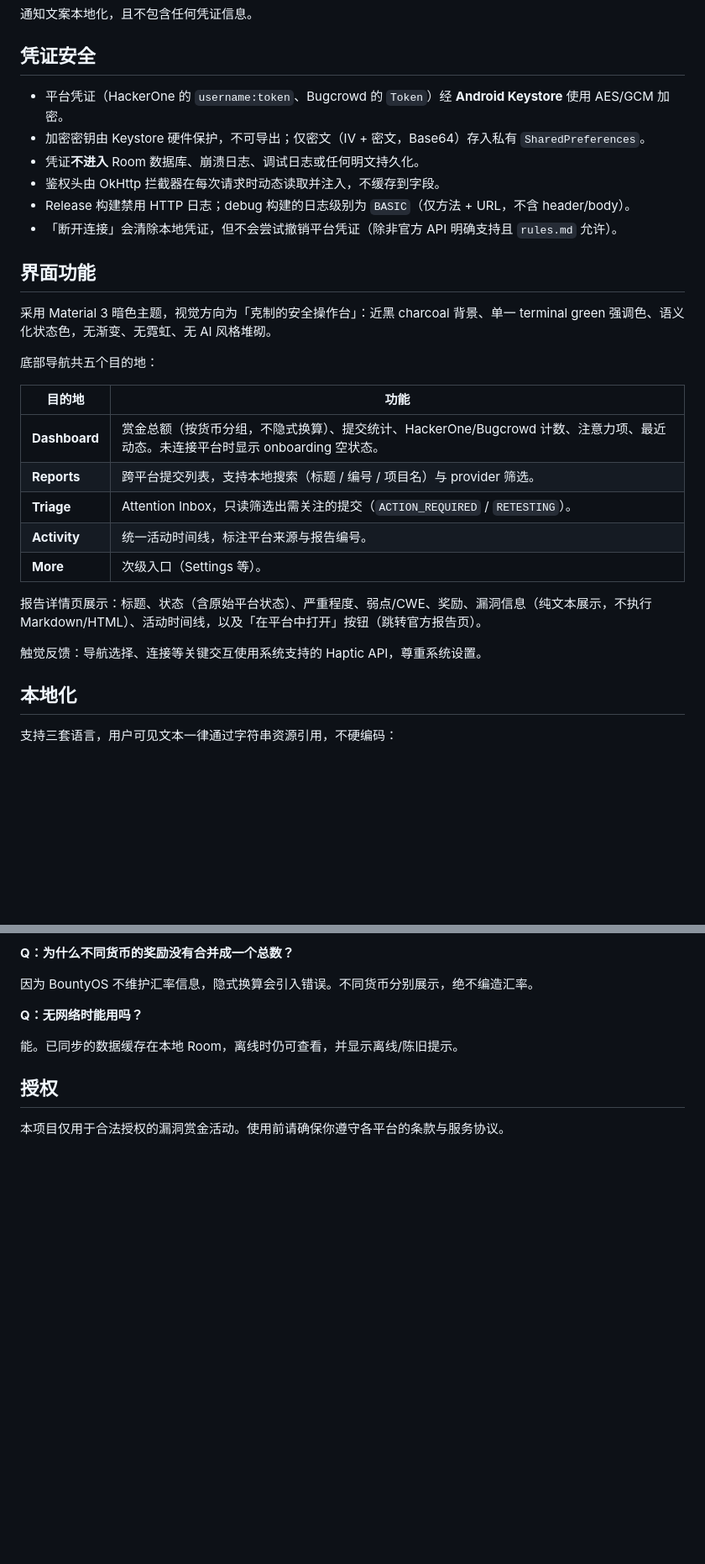
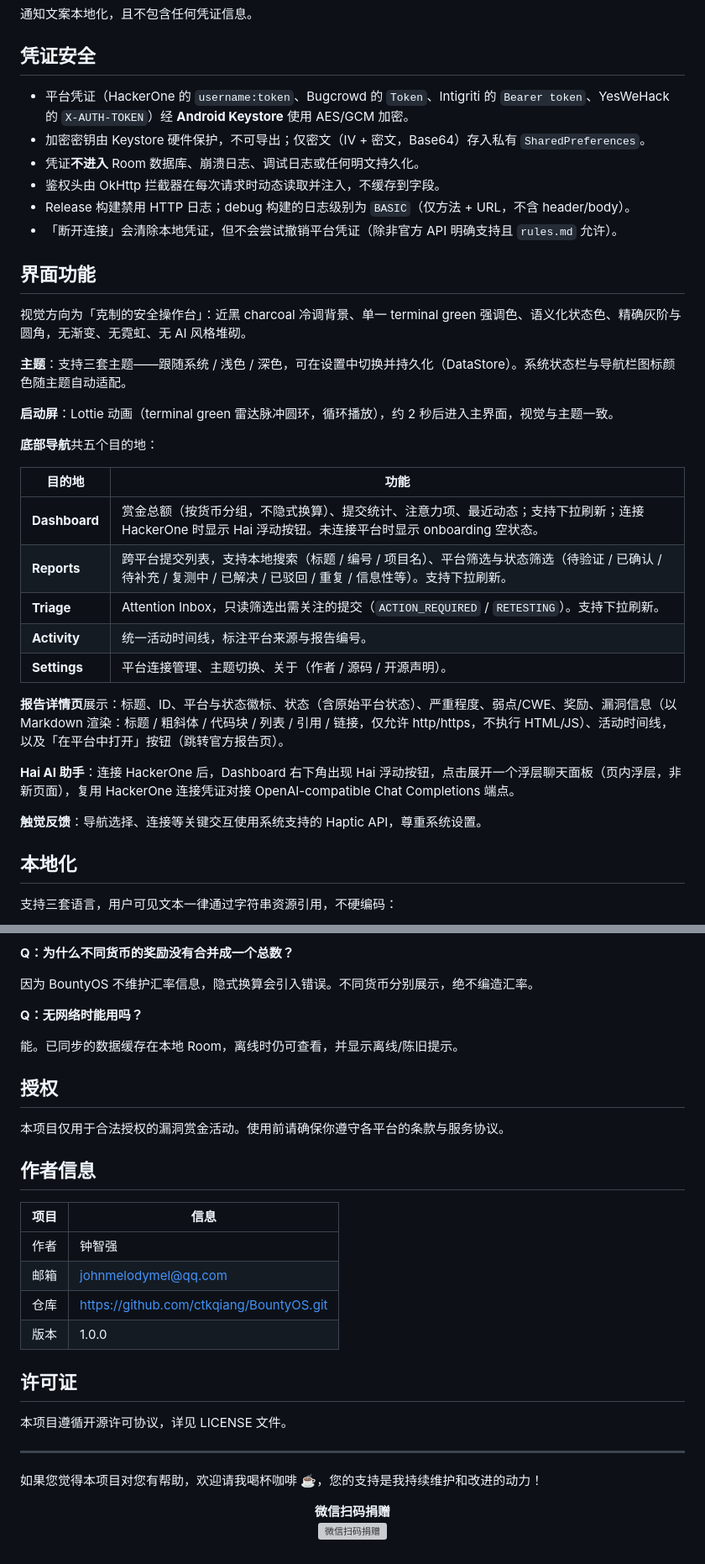
Before and after one commit to ctkqiang/BountyOS, a Markdown page: README.md, 2 parts joined by grey strips. Shown at 84% size. Drawn GitHub-style; blank space fills up the shorter version; grey boxes are pictures that could not be loaded.

```diff
--- a/README.md
+++ b/README.md
@@ -269,7 +291,7 @@ BountyOS 无后端，无法提供真正的实时推送。通知由后台同步
 
 ## 凭证安全
 
-- 平台凭证（HackerOne 的 `username:token`、Bugcrowd 的 `Token`）经 **Android Keystore** 使用 AES/GCM 加密。
+- 平台凭证（HackerOne 的 `username:token`、Bugcrowd 的 `Token`、Intigriti 的 `Bearer token`、YesWeHack 的 `X-AUTH-TOKEN`）经 **Android Keystore** 使用 AES/GCM 加密。
 - 加密密钥由 Keystore 硬件保护，不可导出；仅密文（IV + 密文，Base64）存入私有 `SharedPreferences`。
 - 凭证**不进入** Room 数据库、崩溃日志、调试日志或任何明文持久化。
 - 鉴权头由 OkHttp 拦截器在每次请求时动态读取并注入，不缓存到字段。
@@ -278,21 +300,27 @@ BountyOS 无后端，无法提供真正的实时推送。通知由后台同步
 
 ## 界面功能
 
-采用 Material 3 暗色主题，视觉方向为「克制的安全操作台」：近黑 charcoal 背景、单一 terminal green 强调色、语义化状态色，无渐变、无霓虹、无 AI 风格堆砌。
+视觉方向为「克制的安全操作台」：近黑 charcoal 冷调背景、单一 terminal green 强调色、语义化状态色、精确灰阶与圆角，无渐变、无霓虹、无 AI 风格堆砌。
 
-底部导航共五个目的地：
+**主题**：支持三套主题——跟随系统 / 浅色 / 深色，可在设置中切换并持久化（DataStore）。系统状态栏与导航栏图标颜色随主题自动适配。
+
+**启动屏**：Lottie 动画（terminal green 雷达脉冲圆环，循环播放），约 2 秒后进入主界面，视觉与主题一致。
+
+**底部导航**共五个目的地：
 
 | 目的地 | 功能 |
 |---|---|
-| **Dashboard** | 赏金总额（按货币分组，不隐式换算）、提交统计、HackerOne/Bugcrowd 计数、注意力项、最近动态。未连接平台时显示 onboarding 空状态。 |
-| **Reports** | 跨平台提交列表，支持本地搜索（标题 / 编号 / 项目名）与 provider 筛选。 |
-| **Triage** | Attention Inbox，只读筛选出需关注的提交（`ACTION_REQUIRED` / `RETESTING`）。 |
+| **Dashboard** | 赏金总额（按货币分组，不隐式换算）、提交统计、注意力项、最近动态；支持下拉刷新；连接 HackerOne 时显示 Hai 浮动按钮。未连接平台时显示 onboarding 空状态。 |
+| **Reports** | 跨平台提交列表，支持本地搜索（标题 / 编号 / 项目名）、平台筛选与状态筛选（待验证 / 已确认 / 待补充 / 复测中 / 已解决 / 已驳回 / 重复 / 信息性等）。支持下拉刷新。 |
+| **Triage** | Attention Inbox，只读筛选出需关注的提交（`ACTION_REQUIRED` / `RETESTING`）。支持下拉刷新。 |
 | **Activity** | 统一活动时间线，标注平台来源与报告编号。 |
-| **More** | 次级入口（Settings 等）。 |
+| **Settings** | 平台连接管理、主题切换、关于（作者 / 源码 / 开源声明）。 |
 
-报告详情页展示：标题、状态（含原始平台状态）、严重程度、弱点/CWE、奖励、漏洞信息（纯文本展示，不执行 Markdown/HTML）、活动时间线，以及「在平台中打开」按钮（跳转官方报告页）。
+**报告详情页**展示：标题、ID、平台与状态徽标、状态（含原始平台状态）、严重程度、弱点/CWE、奖励、漏洞信息（以 Markdown 渲染：标题 / 粗斜体 / 代码块 / 列表 / 引用 / 链接，仅允许 http/https，不执行 HTML/JS）、活动时间线，以及「在平台中打开」按钮（跳转官方报告页）。
 
-触觉反馈：导航选择、连接等关键交互使用系统支持的 Haptic API，尊重系统设置。
+**Hai AI 助手**：连接 HackerOne 后，Dashboard 右下角出现 Hai 浮动按钮，点击展开一个浮层聊天面板（页内浮层，非新页面），复用 HackerOne 连接凭证对接 OpenAI-compatible Chat Completions 端点。
+
+**触觉反馈**：导航选择、连接等关键交互使用系统支持的 Haptic API，尊重系统设置。
 
 ## 本地化
 
@@ -412,3 +445,28 @@ BountyOS/
 ## 授权
 
 本项目仅用于合法授权的漏洞赏金活动。使用前请确保你遵守各平台的条款与服务协议。
+
+## 作者信息
+
+| 项目     | 信息                                                        |
+| -------- | ----------------------------------------------------------- |
+| 作者     | 钟智强                                                      |
+| 邮箱     | johnmelodymel@qq.com                                       |
+| 仓库     | https://github.com/ctkqiang/BountyOS.git      |
+| 版本     | 1.0.0                                                       |
+
+## 许可证
+
+本项目遵循开源许可协议，详见 LICENSE 文件。
+
+---
+
+如果您觉得本项目对您有帮助，欢迎请我喝杯咖啡 ☕️，您的支持是我持续维护和改进的动力！
+
+<p align="center">
+  <strong>微信扫码捐赠</strong><br/>
+  <img src="https://raw.gitcode.com/ctkqiang_sr/ctkqiang_sr/raw/main/mm_reward_qrcode_1778988737577.png"
+       alt="微信扫码捐赠"
+       width="240"
+       style="border-radius: 12px; box-shadow: 0 4px 12px rgba(0,0,0,0.15);" />
+</p>
```
Also changed, not shown: other parts of README.md (+40 -13 lines).
